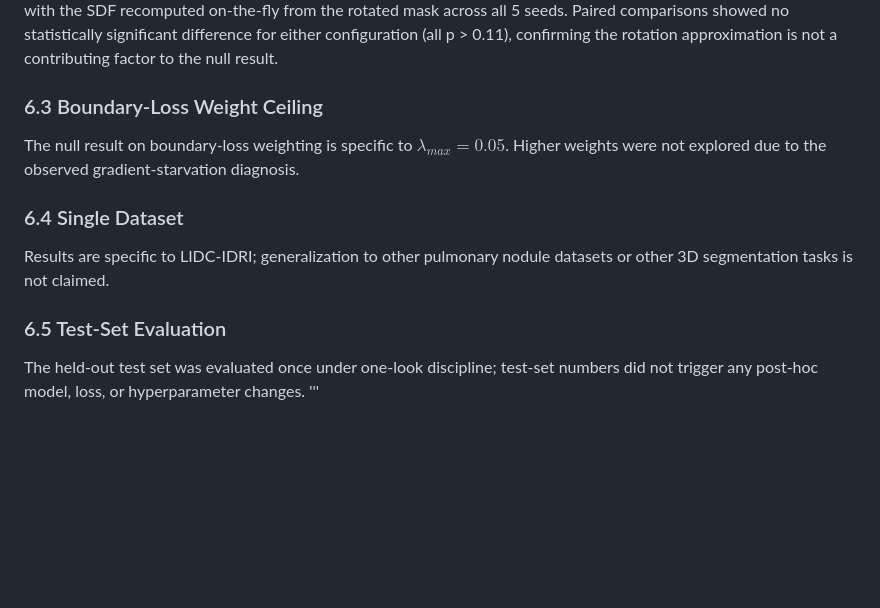
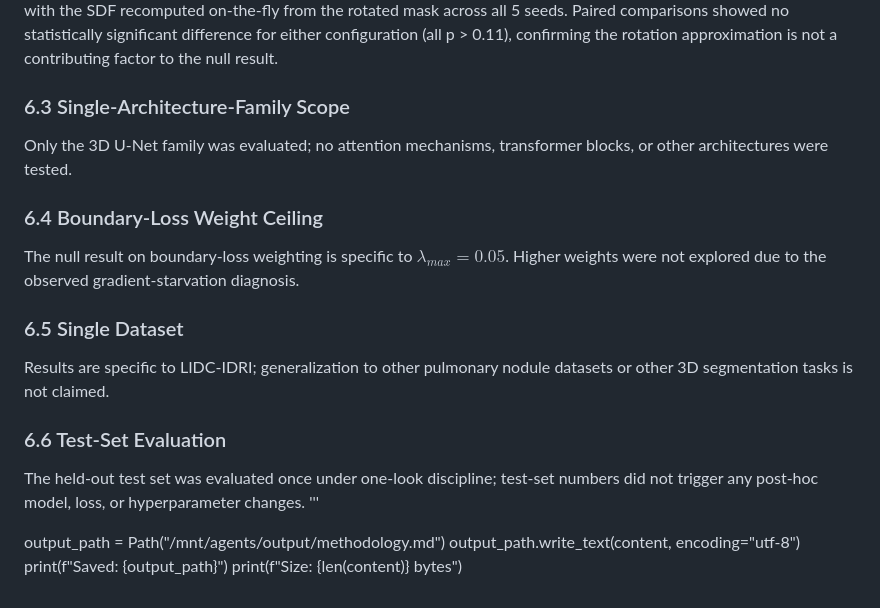
Before and after one commit to furycurry/lidc-3d-nodule-benchmark, a Markdown page: docs/methodology.md, the part around the change. GitHub-like rendering; blank space fills up the shorter version.

```diff
--- a/docs/methodology.md
+++ b/docs/methodology.md
@@ -249,12 +249,20 @@ A standalone, non-invasive diagnostic script (`grad_telemetry_check.py`) measure
 ### 6.2 SDF Rotation Approximation
 Under training-time random rotation (±0.3 rad per axis), the cached SDF is bilinear-interpolated rather than recomputed from the rotated mask. This error was quantified directly (near-boundary mean deviation 0.240 mm across 1,000 sampled nodule–angle pairs) and then tested empirically: both boundary-loss configurations were re-trained with the SDF recomputed on-the-fly from the rotated mask across all 5 seeds. Paired comparisons showed no statistically significant difference for either configuration (all p > 0.11), confirming the rotation approximation is not a contributing factor to the null result.
 
-### 6.3 Boundary-Loss Weight Ceiling
+### 6.3 Single-Architecture-Family Scope
+Only the 3D U-Net family was evaluated; no attention mechanisms, transformer blocks, or other architectures were tested.
+
+### 6.4 Boundary-Loss Weight Ceiling
 The null result on boundary-loss weighting is specific to $\lambda_{max} = 0.05$. Higher weights were not explored due to the observed gradient-starvation diagnosis.
 
-### 6.4 Single Dataset
+### 6.5 Single Dataset
 Results are specific to LIDC-IDRI; generalization to other pulmonary nodule datasets or other 3D segmentation tasks is not claimed.
 
-### 6.5 Test-Set Evaluation
+### 6.6 Test-Set Evaluation
 The held-out test set was evaluated once under one-look discipline; test-set numbers did not trigger any post-hoc model, loss, or hyperparameter changes.
 '''
+
+output_path = Path("/mnt/agents/output/methodology.md")
+output_path.write_text(content, encoding="utf-8")
+print(f"Saved: {output_path}")
+print(f"Size: {len(content)} bytes")
```
